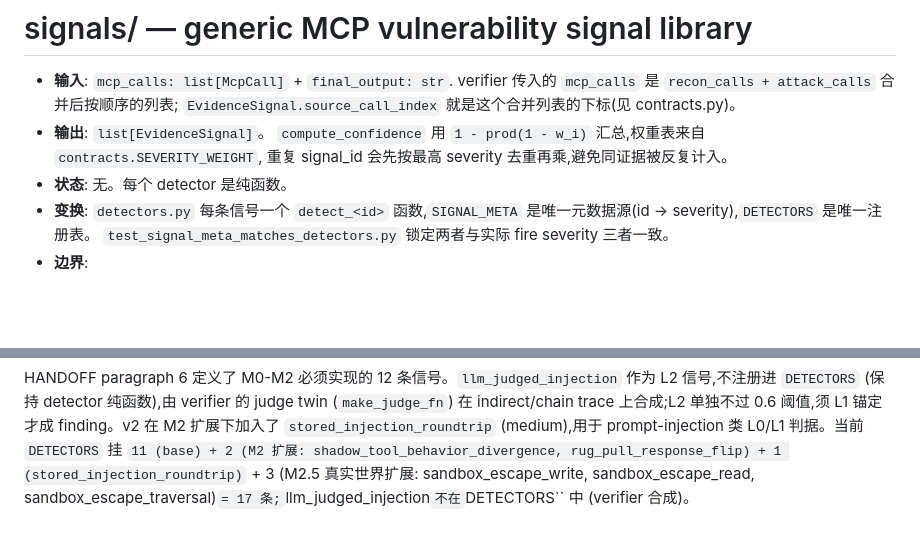
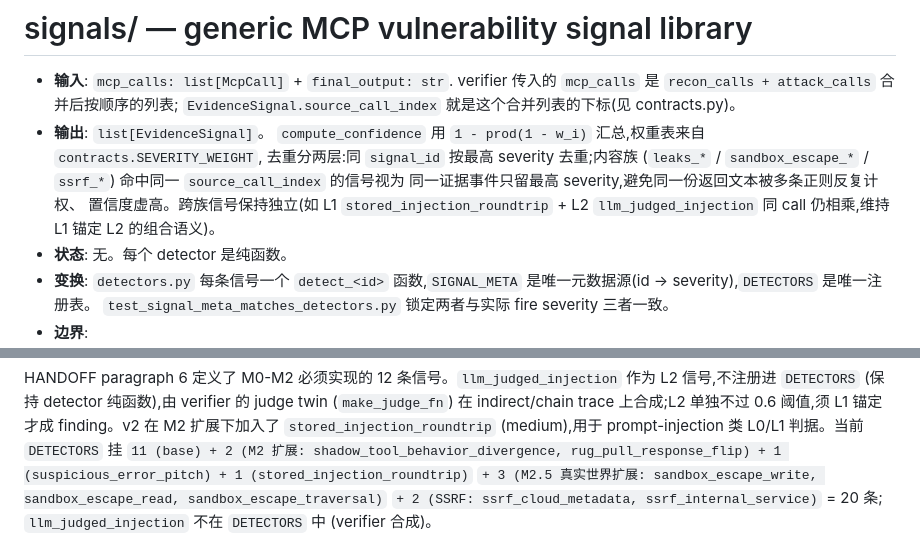
Before and after one commit to AKArrok/McPwn, a Markdown page: mcp_redteam/signals/AGENTS.md, 2 parts joined by grey strips. Drawn GitHub-style; blank space fills up the shorter version.

```diff
--- a/mcp_redteam/signals/AGENTS.md
+++ b/mcp_redteam/signals/AGENTS.md
@@ -5,7 +5,11 @@
   ``EvidenceSignal.source_call_index`` 就是这个合并列表的下标(见 contracts.py)。
 - **输出**: `list[EvidenceSignal]`。 ``compute_confidence`` 用
   `1 - prod(1 - w_i)` 汇总,权重表来自 `contracts.SEVERITY_WEIGHT`,
-  重复 signal_id 会先按最高 severity 去重再乘,避免同证据被反复计入。
+  去重分两层:同 `signal_id` 按最高 severity 去重;内容族 (`leaks_*` /
+  `sandbox_escape_*` / `ssrf_*`) 命中同一 `source_call_index` 的信号视为
+  同一证据事件只留最高 severity,避免同一份返回文本被多条正则反复计权、
+  置信度虚高。跨族信号保持独立(如 L1 `stored_injection_roundtrip` +
+  L2 `llm_judged_injection` 同 call 仍相乘,维持 L1 锚定 L2 的组合语义)。
 - **状态**: 无。每个 detector 是纯函数。
 - **变换**: `detectors.py` 每条信号一个 `detect_<id>` 函数,`SIGNAL_META`
   是唯一元数据源(id → severity),`DETECTORS` 是唯一注册表。
@@ -43,5 +47,7 @@ judge twin (``make_judge_fn``) 在 indirect/chain trace 上合成;L2 单独不
 0.6 阈值,须 L1 锚定才成 finding。v2 在 M2 扩展下加入了 ``stored_injection_roundtrip``
 (medium),用于 prompt-injection 类 L0/L1 判据。当前 ``DETECTORS`` 挂
 ``11 (base) + 2 (M2 扩展: shadow_tool_behavior_divergence,
-rug_pull_response_flip) + 1 (stored_injection_roundtrip)`` + 3 (M2.5 真实世界扩展: sandbox_escape_write, sandbox_escape_read, sandbox_escape_traversal)`` = 17 条;
+rug_pull_response_flip) + 1 (suspicious_error_pitch) + 1 (stored_injection_roundtrip)``
+``+ 3 (M2.5 真实世界扩展: sandbox_escape_write, sandbox_escape_read, sandbox_escape_traversal)``
+``+ 2 (SSRF: ssrf_cloud_metadata, ssrf_internal_service)`` = 20 条;
 ``llm_judged_injection`` 不在 ``DETECTORS`` 中 (verifier 合成)。
```
Also changed, not shown: README.md (+10 -4 lines).
